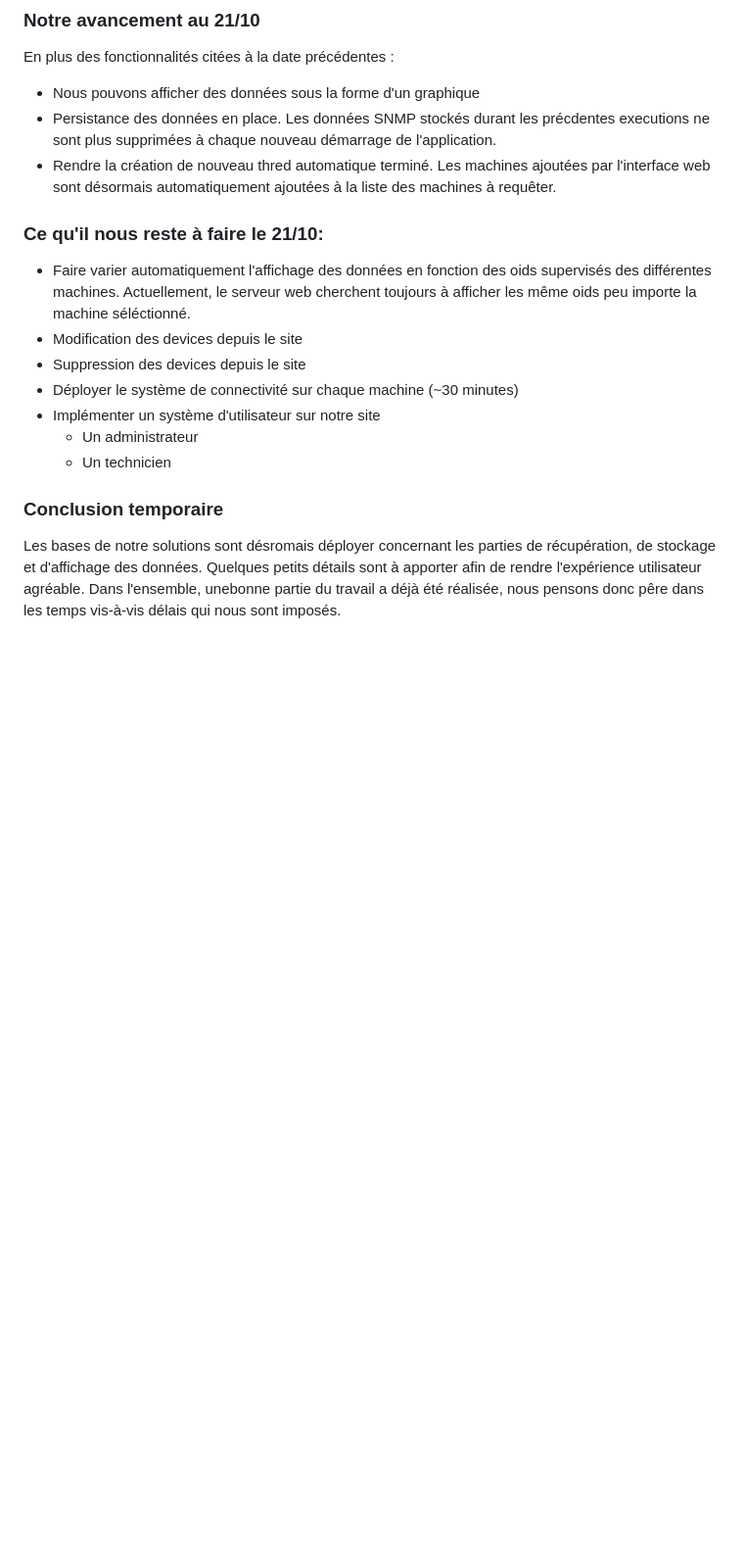
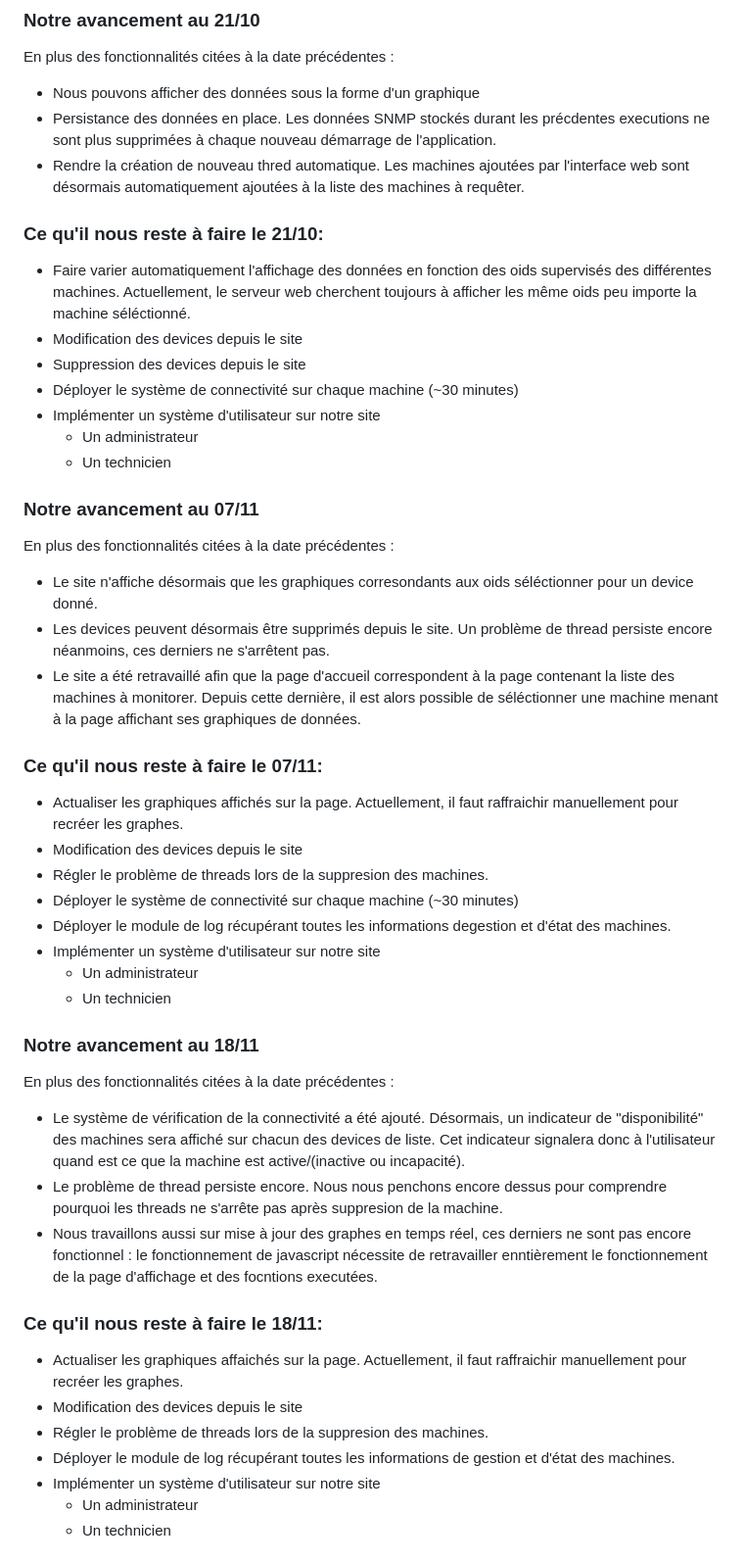
Before and after one commit to alexvallau/PROJET-MONITORING, a Markdown page: readme.md, the part around one of its changes. Shown at 98% size. GitHub-like rendering; blank space fills up the shorter version.

```diff
--- a/readme.md
+++ b/readme.md
@@ -140,7 +140,7 @@ Au sein du code, nous distinguerons 3 grandes parties.
 En plus des fonctionnalités citées à la date précédentes :
 * Nous pouvons afficher des données sous la forme d'un graphique
 * Persistance des données en place. Les données SNMP stockés durant les précdentes executions ne sont plus supprimées à chaque nouveau démarrage de l'application.
-* Rendre la création de nouveau thred automatique terminé. Les machines ajoutées par l'interface web sont désormais automatiquement ajoutées à la liste des machines à requêter.
+* Rendre la création de nouveau thred automatique. Les machines ajoutées par l'interface web sont désormais automatiquement ajoutées à la liste des machines à requêter.
 
 ### Ce qu'il nous reste à faire le 21/10:
 * Faire varier automatiquement l'affichage des données en fonction des oids supervisés des différentes machines. Actuellement, le serveur web cherchent toujours à afficher les même oids peu importe la  machine séléctionné.
@@ -151,7 +151,34 @@ En plus des fonctionnalités citées à la date précédentes :
     * Un administrateur
     * Un technicien
 
-### Conclusion temporaire
-Les bases de notre solutions sont désromais déployer concernant les parties de récupération, de stockage et d'affichage des données.
-Quelques petits détails sont à apporter afin de rendre l'expérience utilisateur agréable.
-Dans l'ensemble, unebonne partie du travail a déjà été réalisée, nous pensons donc pêre dans les temps vis-à-vis délais qui nous sont imposés.
+### Notre avancement au 07/11
+En plus des fonctionnalités citées à la date précédentes :
+* Le site n'affiche désormais que les graphiques corresondants aux oids séléctionner pour un device donné.
+* Les devices peuvent désormais être supprimés depuis le site. Un problème de thread persiste encore néanmoins, ces derniers ne s'arrêtent pas.
+* Le site a été retravaillé afin que la page d'accueil correspondent à la page contenant la liste des machines à monitorer. Depuis cette dernière, il est alors possible de séléctionner une machine menant à la page affichant ses graphiques de données.
+
+### Ce qu'il nous reste à faire le 07/11:
+* Actualiser les graphiques affichés sur la page. Actuellement, il faut raffraichir manuellement pour recréer les graphes.
+* Modification des devices depuis le site
+* Régler le problème de threads lors de la suppresion des machines.
+* Déployer le système de connectivité sur chaque machine (~30 minutes)
+* Déployer le module de log récupérant toutes les informations degestion et d'état des machines.
+* Implémenter un système d'utilisateur sur notre site
+    * Un administrateur
+    * Un technicien
+
+### Notre avancement au 18/11
+En plus des fonctionnalités citées à la date précédentes :
+* Le système de vérification de la connectivité a été ajouté. Désormais, un indicateur de "disponibilité" des machines sera affiché sur chacun des devices de liste. Cet indicateur signalera donc à l'utilisateur quand est ce que la machine est active/(inactive ou incapacité).
+* Le problème de thread persiste encore. Nous nous penchons encore dessus pour comprendre pourquoi les threads ne s'arrête pas après suppresion de la machine.
+* Nous travaillons aussi sur mise à jour des graphes en temps réel, ces derniers ne sont pas encore fonctionnel : le fonctionnement de javascript nécessite de retravailler enntièrement le fonctionnement de la page d'affichage et des focntions executées.
+
+### Ce qu'il nous reste à faire le 18/11:
+* Actualiser les graphiques affaichés sur la page. Actuellement, il faut raffraichir manuellement pour recréer les graphes.
+* Modification des devices depuis le site
+* Régler le problème de threads lors de la suppresion des machines.
+* Déployer le module de log récupérant toutes les informations de gestion et d'état des machines.
+* Implémenter un système d'utilisateur sur notre site
+    * Un administrateur
+    * Un technicien
+
```
Also changed, not shown: other parts of readme.md (+39 -0 lines).
